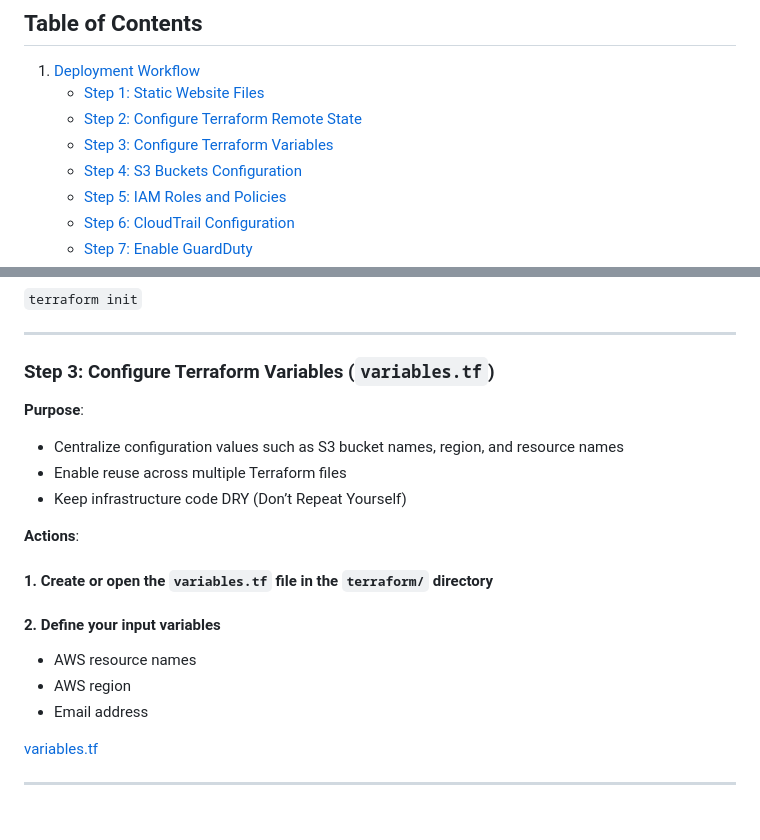
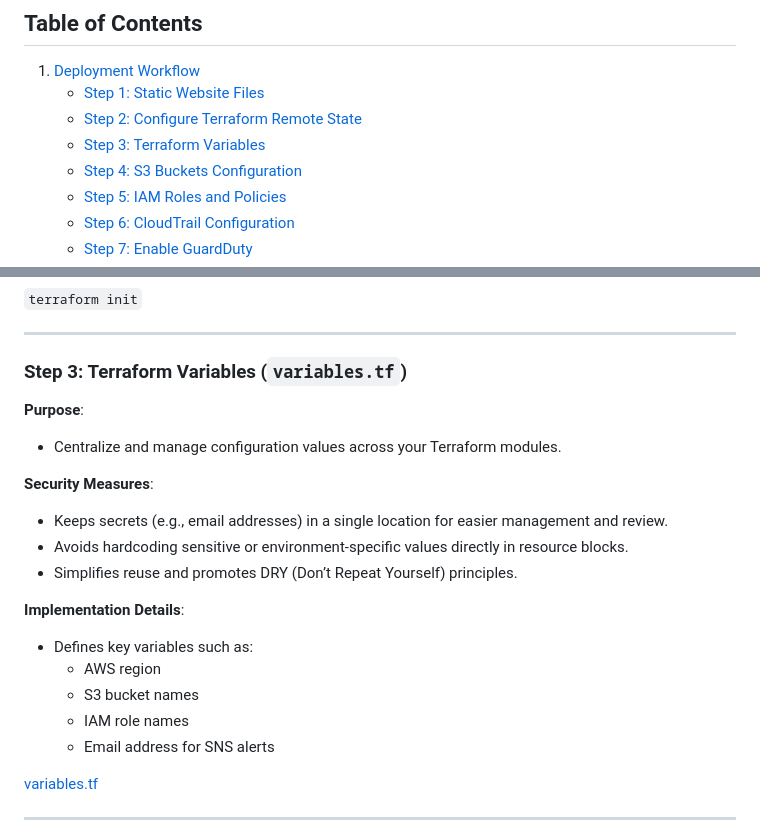
Before and after one commit to monrdeme/secure-static-site-aws, a Markdown page: README.md, 2 parts joined by grey strips. Rendered like a GitHub page.

Commit message:
Update README.md
step 3

```diff
--- a/README.md
+++ b/README.md
@@ -46,7 +46,7 @@ Before you begin, ensure you have the following:
 1. [Deployment Workflow](#project-overview)
     - [Step 1: Static Website Files](#step-1-static-website-files)
     - [Step 2: Configure Terraform Remote State](#step-2-configure-terraform-remote)
-    - [Step 3: Configure Terraform Variables](#step-3-configure-terraform-variables)
+    - [Step 3: Terraform Variables](#step-3-terraform-variables)
     - [Step 4: S3 Buckets Configuration](#step-4-s3-buckets-configuration)
     - [Step 5: IAM Roles and Policies](#step-iam-roles-and-policies)
     - [Step 6: CloudTrail Configuration](#step-6-cloudtrail-configuration)
@@ -115,19 +115,22 @@ In your Terraform project, update or create `backend.tf`:
 
 ---
 
-### Step 3: Configure Terraform Variables (`variables.tf`)
+### Step 3: Terraform Variables (`variables.tf`)
 
 **Purpose**:
-- Centralize configuration values such as S3 bucket names, region, and resource names
-- Enable reuse across multiple Terraform files
-- Keep infrastructure code DRY (Don’t Repeat Yourself)
+- Centralize and manage configuration values across your Terraform modules.
 
-**Actions**:
-#### 1. Create or open the `variables.tf` file in the `terraform/` directory
-#### 2. Define your input variables
-- AWS resource names
-- AWS region
-- Email address
+**Security Measures**:
+- Keeps secrets (e.g., email addresses) in a single location for easier management and review.
+- Avoids hardcoding sensitive or environment-specific values directly in resource blocks.
+- Simplifies reuse and promotes DRY (Don’t Repeat Yourself) principles.
+
+**Implementation Details**:
+- Defines key variables such as:
+    - AWS region
+    - S3 bucket names
+    - IAM role names
+    - Email address for SNS alerts
 
 [variables.tf](https://github.com/monrdeme/secure-static-site-aws/blob/main/terraform/variables.tf)
 
```
